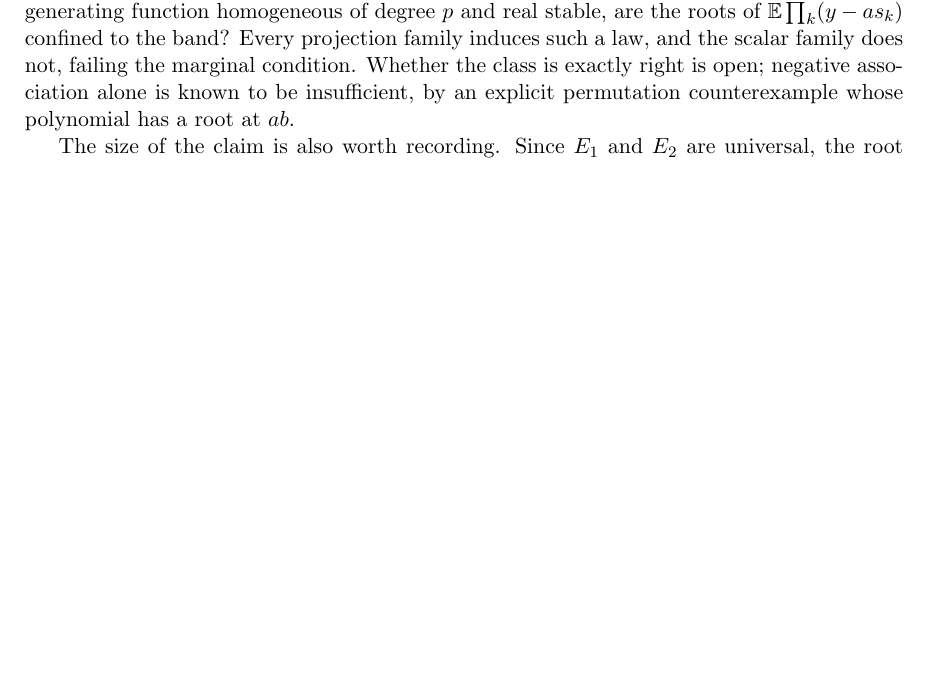
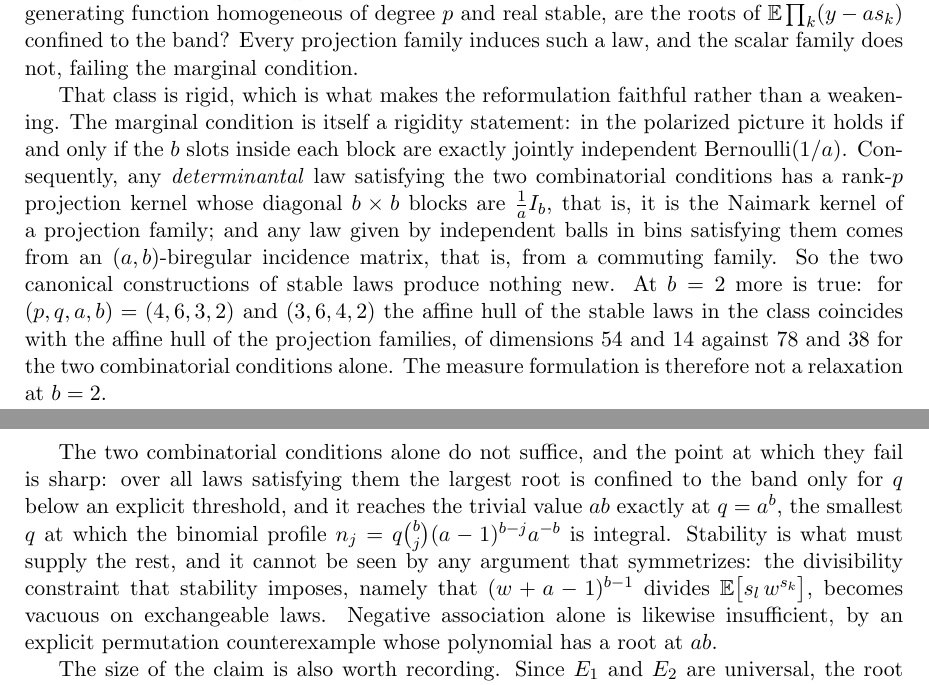
Before and after one commit to ElVec1o/rama-notes, a LaTeX paper (paper2_note/note.tex): part of page 22 of 28 before the commit and two parts of pages 22 and 23 of 28 after it, the two joined at a grey line, cut so that both start at the same text, the shorter picture padded with empty space. Compiled offline with pdfLaTeX.

Commit message:
Rigidity of the measure class: the reformulation is faithful at b=2
The marginal condition is a rigidity statement -- in the polarised picture it holds
iff the b slots inside each block are exactly jointly independent Bernoulli(1/a).
Consequently any determinantal law with the two combinatorial conditions has a
rank-p projection kernel with diagonal blocks (1/a)I_b, i.e. is the Naimark kernel of
a projection family; and any independent balls-in-bins law satisfying them comes from
an (a,b)-biregular incidence matrix, i.e. from a commuting family. The two canonical
constructions of stable laws produce nothing new.

At b = 2 the affine hull of the stable laws in the class coincides with that of the
projection families -- dimensions 54 and 14 at (4,6,3,2) and (3,6,4,2), against 78
and 38 for the combinatorial conditions alone. So the measure formulation is not a
relaxation there.

Also records where the combinatorial conditions alone give out: the largest root is
confined only for q below a threshold and reaches the trivial value ab exactly at
q = a^b, the smallest q at which the binomial profile is integral. Stability must
supply the rest and cannot be seen by any symmetrising argument, since the
divisibility it imposes -- (w+a-1)^(b-1) divides E[s_l w^{s_k}] -- is vacuous on
exchangeable laws.

```diff
--- a/paper2_note/note.tex
+++ b/paper2_note/note.tex
@@ -1441,10 +1441,32 @@ rather than matrices: for a random vector $(s_1,\dots,s_q)$ of nonnegative integ
 with $\sum_ks_k=p$ almost surely, each $s_k$ exactly $\mathrm{Binomial}(b,1/a)$, and
 joint generating function homogeneous of degree $p$ and real stable, are the roots
 of $\mathbb E\prod_k(y-as_k)$ confined to the band? Every projection family induces
-such a law, and the scalar family does not, failing the marginal condition. Whether
-the class is exactly right is open; negative association alone is known to be
-insufficient, by an explicit permutation counterexample whose polynomial has a root
-at $ab$.
+such a law, and the scalar family does not, failing the marginal condition.
+
+That class is rigid, which is what makes the reformulation faithful rather than a
+weakening. The marginal condition is itself a rigidity statement: in the polarized
+picture it holds if and only if the $b$ slots inside each block are exactly jointly
+independent Bernoulli$(1/a)$. Consequently, any \emph{determinantal} law satisfying
+the two combinatorial conditions has a rank-$p$ projection kernel whose diagonal
+$b\times b$ blocks are $\tfrac1aI_b$, that is, it is the Naimark kernel of a
+projection family; and any law given by independent balls in bins satisfying them
+comes from an $(a,b)$-biregular incidence matrix, that is, from a commuting family.
+So the two canonical constructions of stable laws produce nothing new. At $b=2$ more
+is true: for $(p,q,a,b)=(4,6,3,2)$ and $(3,6,4,2)$ the affine hull of the stable laws
+in the class coincides with the affine hull of the projection families, of dimensions
+$54$ and $14$ against $78$ and $38$ for the two combinatorial conditions alone. The
+measure formulation is therefore not a relaxation at $b=2$.
+
+The two combinatorial conditions alone do not suffice, and the point at which they
+fail is sharp: over all laws satisfying them the largest root is confined to the band
+only for $q$ below an explicit threshold, and it reaches the trivial value $ab$
+exactly at $q=a^b$, the smallest $q$ at which the binomial profile
+$n_j=q\binom bj(a-1)^{b-j}a^{-b}$ is integral. Stability is what must supply the
+rest, and it cannot be seen by any argument that symmetrizes: the divisibility
+constraint that stability imposes, namely that $(w+a-1)^{b-1}$ divides
+$\mathbb E\bigl[s_l\,w^{s_k}\bigr]$, becomes vacuous on exchangeable laws.
+Negative association alone is likewise insufficient, by an explicit permutation
+counterexample whose polynomial has a root at $ab$.
 
 The size of the claim is also worth recording. Since $E_1$ and $E_2$ are universal,
 the root distribution of $\mu$ has mean $a$ and variance $a(b-1)$ for every
```
Also changed, not shown: paper2_note/note.pdf.
